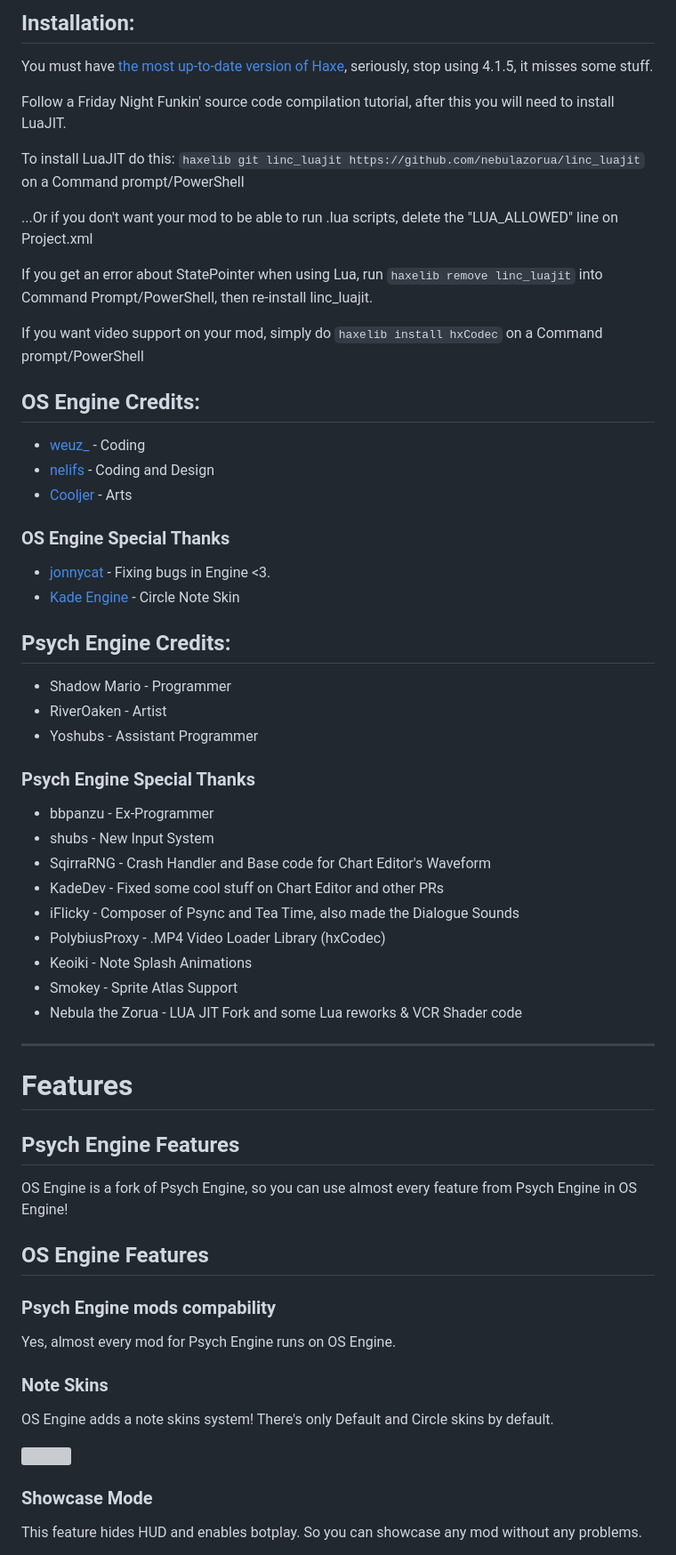
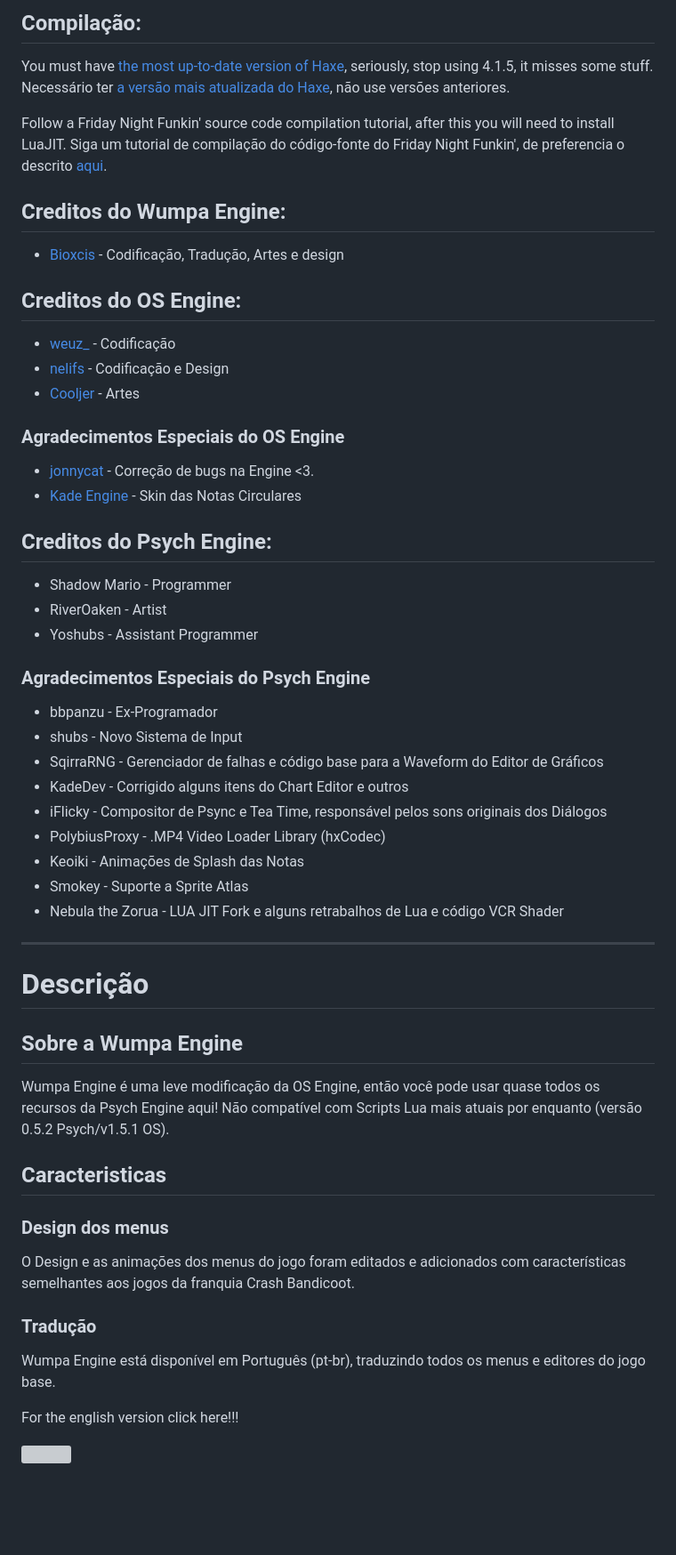
Before and after one commit to Bioxcis/The-Wumpa-Engine, a Markdown page: README.md, the part around the change printed below. Shown: that part at 89% size. GitHub-like rendering; blank space fills up the shorter version; grey boxes are pictures that could not be loaded.

Commit message:
Update README
Custom README

```diff
--- a/README.md
+++ b/README.md
@@ -4,59 +3,56 @@
 
-## Installation:
+## Compilação:
 You must have [the most up-to-date version of Haxe](https://haxe.org/download/), seriously, stop using 4.1.5, it misses some stuff.
+Necessário ter [a versão mais atualizada do Haxe](https://haxe.org/download/), não use versões anteriores.
 
 Follow a Friday Night Funkin' source code compilation tutorial, after this you will need to install LuaJIT.
+Siga um tutorial de compilação do código-fonte do Friday Night Funkin', de preferencia o descrito [aqui](https://github.com/notweuz/FNF-OSEngine).
 
-To install LuaJIT do this: `haxelib git linc_luajit https://github.com/nebulazorua/linc_luajit` on a Command prompt/PowerShell
+## Creditos do Wumpa Engine:
+* [Bioxcis](https://github.com/Bioxcis) - Codificação, Tradução, Artes e design
 
-...Or if you don't want your mod to be able to run .lua scripts, delete the "LUA_ALLOWED" line on Project.xml
+## Creditos do OS Engine:
+* [weuz_](https://github.com/notweuz) - Codificação
+* [nelifs](https://github.com/nelifs) - Codificação e Design
+* [Cooljer](https://github.com/cooljer) - Artes
 
-If you get an error about StatePointer when using Lua, run `haxelib remove linc_luajit` into Command Prompt/PowerShell, then re-install linc_luajit.
+### Agradecimentos Especiais do OS Engine
+* [jonnycat](https://github.com/McJonnycat) - Correção de bugs na Engine <3.
+* [Kade Engine](https://gamebanana.com/mods/44291) - Skin das Notas Circulares
 
-If you want video support on your mod, simply do `haxelib install hxCodec` on a Command prompt/PowerShell
-
-## OS Engine Credits:
-* [weuz_](https://github.com/notweuz) - Coding
-* [nelifs](https://github.com/nelifs) - Coding and Design
-* [Cooljer](https://github.com/cooljer) - Arts
-
-### OS Engine Special Thanks
-* [jonnycat](https://github.com/McJonnycat) - Fixing bugs in Engine <3.
-* [Kade Engine](https://gamebanana.com/mods/44291) - Circle Note Skin
-
-## Psych Engine Credits:
+## Creditos do Psych Engine:
 * Shadow Mario - Programmer
 * RiverOaken - Artist
 * Yoshubs - Assistant Programmer
 
-### Psych Engine Special Thanks
-* bbpanzu - Ex-Programmer
-* shubs - New Input System
-* SqirraRNG - Crash Handler and Base code for Chart Editor's Waveform
-* KadeDev - Fixed some cool stuff on Chart Editor and other PRs
-* iFlicky - Composer of Psync and Tea Time, also made the Dialogue Sounds
+### Agradecimentos Especiais do Psych Engine
+* bbpanzu - Ex-Programador
+* shubs - Novo Sistema de Input
+* SqirraRNG - Gerenciador de falhas e código base para a Waveform do Editor de Gráficos
+* KadeDev - Corrigido alguns itens do Chart Editor e outros
+* iFlicky - Compositor de Psync e Tea Time, responsável pelos sons originais dos Diálogos
 * PolybiusProxy - .MP4 Video Loader Library (hxCodec)
-* Keoiki - Note Splash Animations
-* Smokey - Sprite Atlas Support
-* Nebula the Zorua - LUA JIT Fork and some Lua reworks & VCR Shader code
+* Keoiki - Animações de Splash das Notas
+* Smokey - Suporte a Sprite Atlas
+* Nebula the Zorua - LUA JIT Fork e alguns retrabalhos de Lua e código VCR Shader
 _____________________________________
 
-# Features
+# Descrição
 
-## Psych Engine Features
+## Sobre a Wumpa Engine
 
-OS Engine is a fork of Psych Engine, so you can use almost every feature from Psych Engine in OS Engine!
+Wumpa Engine é uma leve modificação da OS Engine, então você pode usar quase todos os recursos da Psych Engine aqui!
+Não compatível com Scripts Lua mais atuais por enquanto (versão 0.5.2 Psych/v1.5.1 OS).
 
-## OS Engine Features
+## Caracteristicas
 
-### Psych Engine mods compability
-Yes, almost every mod for Psych Engine runs on OS Engine.
+### Design dos menus
+O Design e as animações dos menus do jogo foram editados e adicionados com características semelhantes aos jogos da franquia Crash Bandicoot.
 
-### Note Skins
-OS Engine adds a note skins system! There's only Default and Circle skins by default.
+### Tradução
+Wumpa Engine está disponível em Português (pt-br), traduzindo todos os menus e editores do jogo base.
 
-![](https://media.discordapp.net/attachments/969211146412363828/969211181728399420/unknown.png)
+For the english version click here!!!
 
-### Showcase Mode
-This feature hides HUD and enables botplay. So you can showcase any mod without any problems.
+![](https://github.com/Bioxcis/Crash-Bandicoot-Night-Funkin-Mod/blob/aad2dcdba91e0cf3523d9448a91b391f77406be4/art/CBNF_Menus.png)
 
```
Also changed, not shown: other parts of README.md (+22 -42 lines).
